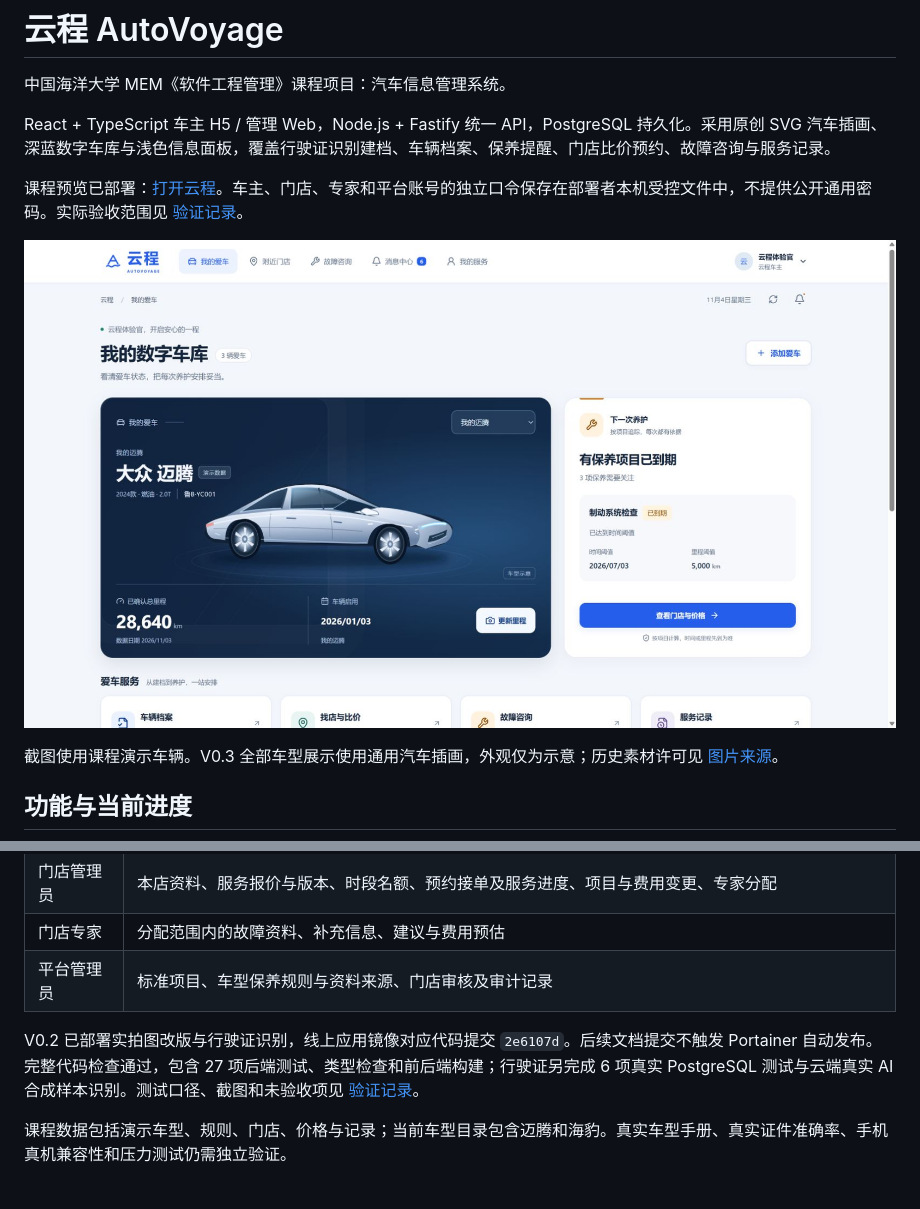
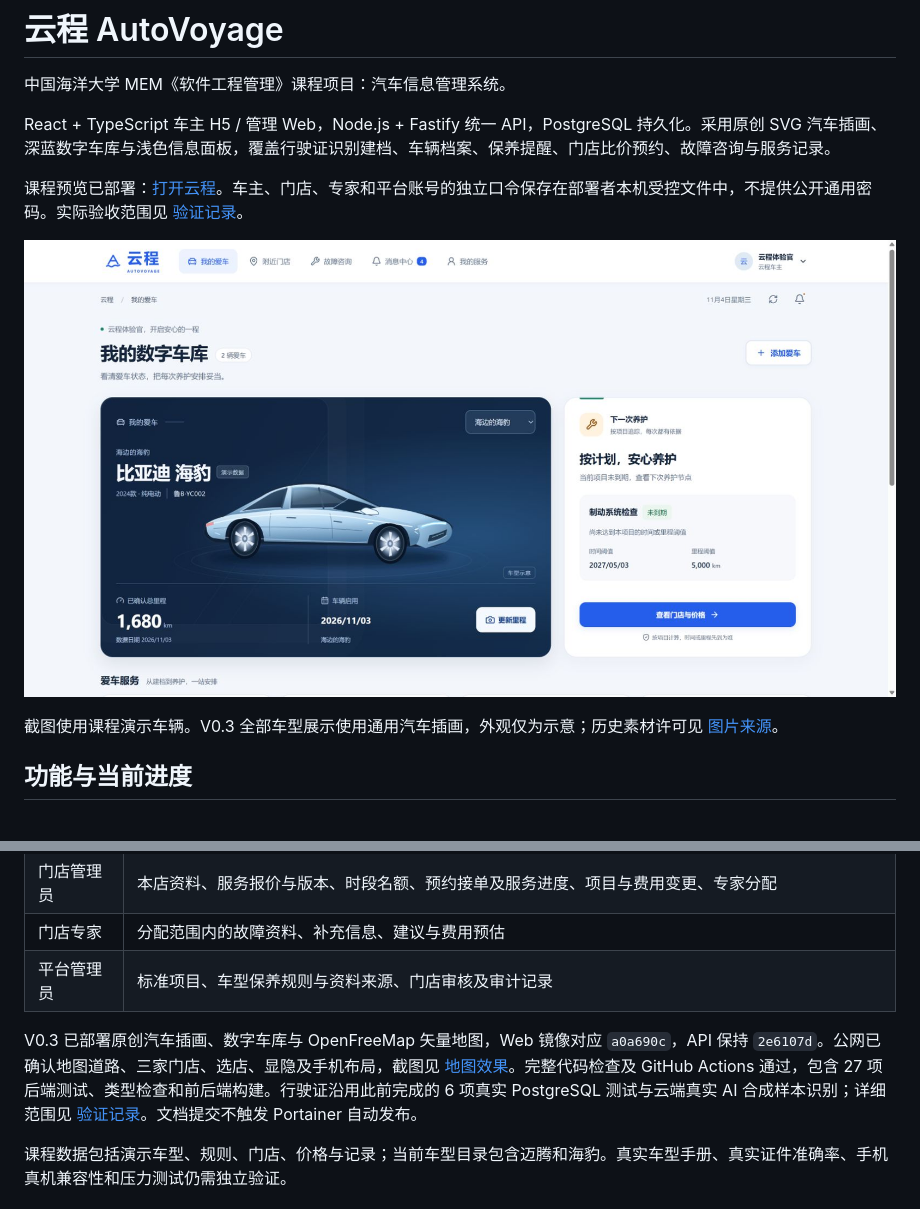
Before and after one commit to gexiaobin/mem-car-information-system, a Markdown page: README.md, 2 parts joined by grey strips. Drawn GitHub-style; pictures changed too: docs/images/owner-dashboard.png.

```diff
--- a/README.md
+++ b/README.md
@@ -19,7 +19,7 @@ React + TypeScript 车主 H5 / 管理 Web，Node.js + Fastify 统一 API，Postg
 | 门店专家 | 分配范围内的故障资料、补充信息、建议与费用预估 |
 | 平台管理员 | 标准项目、车型保养规则与资料来源、门店审核及审计记录 |
 
-V0.2 已部署实拍图改版与行驶证识别，线上应用镜像对应代码提交 `2e6107d`。后续文档提交不触发 Portainer 自动发布。完整代码检查通过，包含 27 项后端测试、类型检查和前后端构建；行驶证另完成 6 项真实 PostgreSQL 测试与云端真实 AI 合成样本识别。测试口径、截图和未验收项见 [验证记录](docs/verification.md)。
+V0.3 已部署原创汽车插画、数字车库与 OpenFreeMap 矢量地图，Web 镜像对应 `a0a690c`，API 保持 `2e6107d`。公网已确认地图道路、三家门店、选店、显隐及手机布局，截图见 [地图效果](docs/images/store-map.png)。完整代码检查及 GitHub Actions 通过，包含 27 项后端测试、类型检查和前后端构建。行驶证沿用此前完成的 6 项真实 PostgreSQL 测试与云端真实 AI 合成样本识别；详细范围见 [验证记录](docs/verification.md)。文档提交不触发 Portainer 自动发布。
 
 课程数据包括演示车型、规则、门店、价格与记录；当前车型目录包含迈腾和海豹。真实车型手册、真实证件准确率、手机真机兼容性和压力测试仍需独立验证。
 
```
Also changed, not shown: docs/deployment.md (+5 -3 lines), docs/verification.md (+12 -6 lines), docs/images/store-map.png (added).
